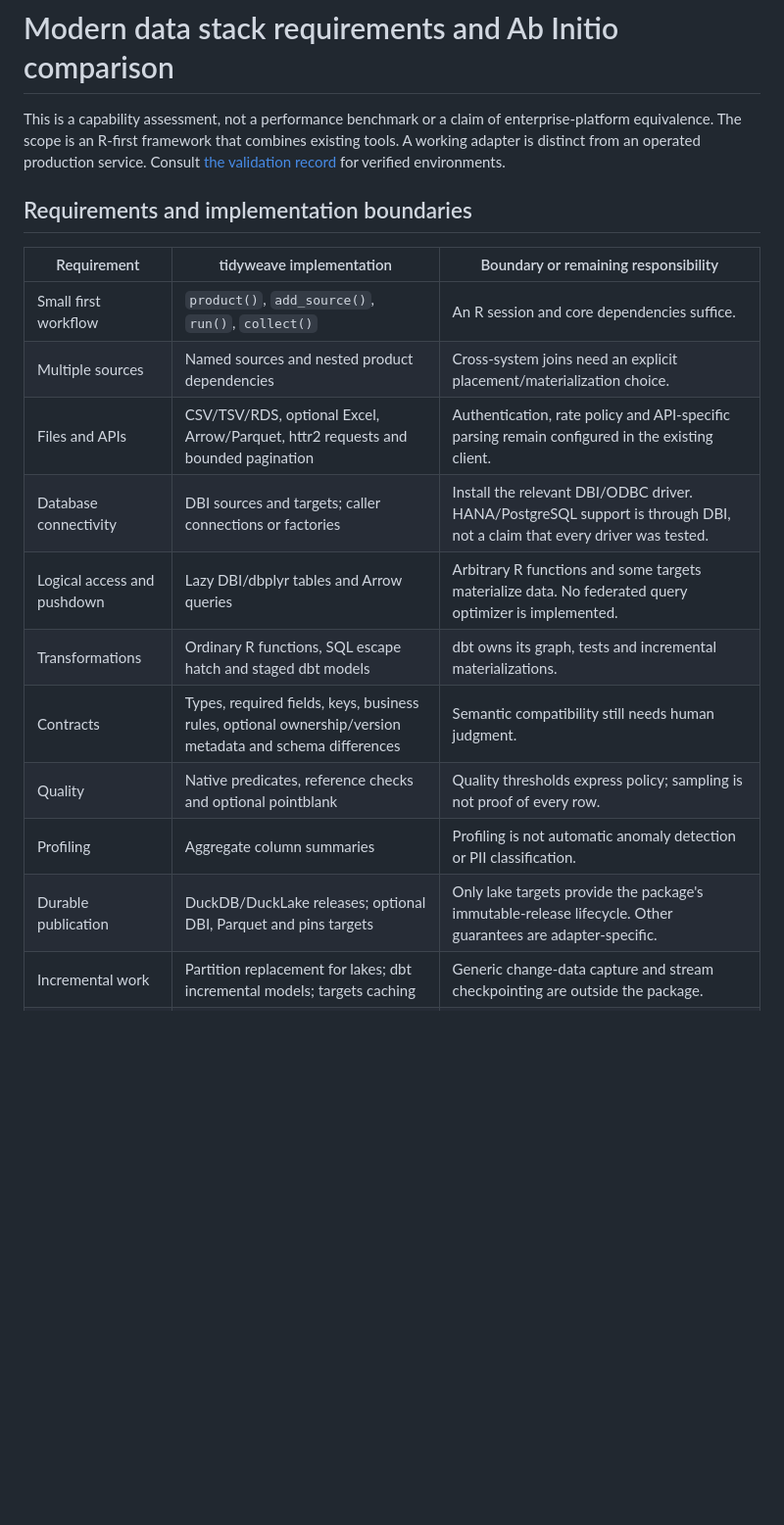
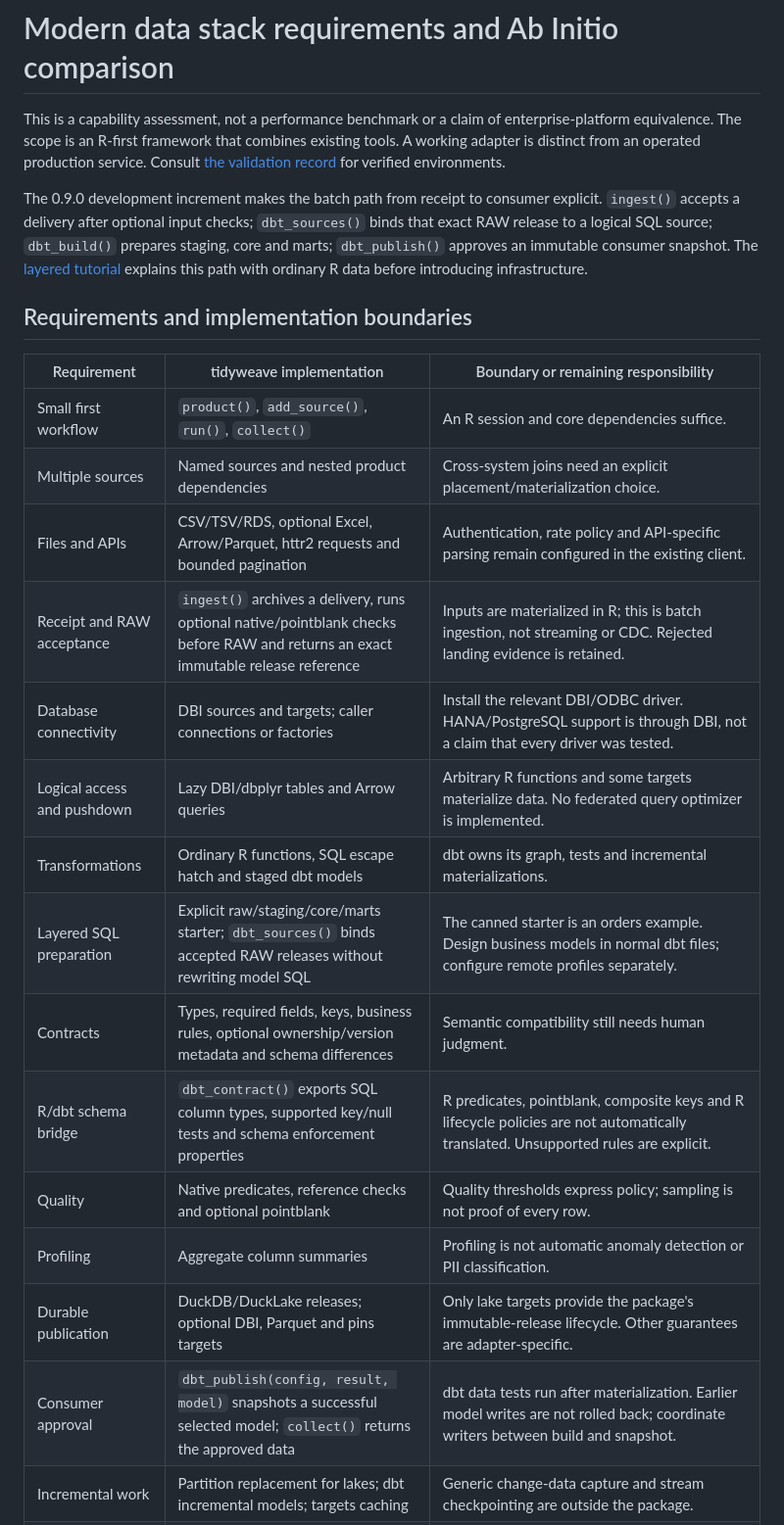
Before and after one commit to JanWein/lakefold, a Markdown page: docs/MODERN_DATA_STACK.md, the part around one of its changes. Shown at 98% size. GitHub-like rendering; blank space fills up the shorter version.

```diff
--- a/docs/MODERN_DATA_STACK.md
+++ b/docs/MODERN_DATA_STACK.md
@@ -4,6 +4,13 @@ This is a capability assessment, not a performance benchmark or a claim of
 enterprise-platform equivalence. The scope is an R-first framework that combines
 existing tools. A working adapter is distinct from an operated production service.
 Consult [the validation record](VALIDATION.md) for verified environments.
+
+The 0.9.0 development increment makes the batch path from receipt to consumer
+explicit. `ingest()` accepts a delivery after optional input checks;
+`dbt_sources()` binds that exact RAW release to a logical SQL source;
+`dbt_build()` prepares staging, core and marts; `dbt_publish()` approves an
+immutable consumer snapshot. The [layered tutorial](https://janwein.github.io/tidyweave/articles/layered-data-stack.html)
+explains this path with ordinary R data before introducing infrastructure.
 
 ## Requirements and implementation boundaries
 
@@ -12,13 +19,17 @@ Consult [the validation record](VALIDATION.md) for verified environments.
 | Small first workflow | `product()`, `add_source()`, `run()`, `collect()` | An R session and core dependencies suffice. |
 | Multiple sources | Named sources and nested product dependencies | Cross-system joins need an explicit placement/materialization choice. |
 | Files and APIs | CSV/TSV/RDS, optional Excel, Arrow/Parquet, httr2 requests and bounded pagination | Authentication, rate policy and API-specific parsing remain configured in the existing client. |
+| Receipt and RAW acceptance | `ingest()` archives a delivery, runs optional native/pointblank checks before RAW and returns an exact immutable release reference | Inputs are materialized in R; this is batch ingestion, not streaming or CDC. Rejected landing evidence is retained. |
 | Database connectivity | DBI sources and targets; caller connections or factories | Install the relevant DBI/ODBC driver. HANA/PostgreSQL support is through DBI, not a claim that every driver was tested. |
 | Logical access and pushdown | Lazy DBI/dbplyr tables and Arrow queries | Arbitrary R functions and some targets materialize data. No federated query optimizer is implemented. |
 | Transformations | Ordinary R functions, SQL escape hatch and staged dbt models | dbt owns its graph, tests and incremental materializations. |
+| Layered SQL preparation | Explicit raw/staging/core/marts starter; `dbt_sources()` binds accepted RAW releases without rewriting model SQL | The canned starter is an orders example. Design business models in normal dbt files; configure remote profiles separately. |
 | Contracts | Types, required fields, keys, business rules, optional ownership/version metadata and schema differences | Semantic compatibility still needs human judgment. |
+| R/dbt schema bridge | `dbt_contract()` exports SQL column types, supported key/null tests and schema enforcement properties | R predicates, pointblank, composite keys and R lifecycle policies are not automatically translated. Unsupported rules are explicit. |
 | Quality | Native predicates, reference checks and optional pointblank | Quality thresholds express policy; sampling is not proof of every row. |
 | Profiling | Aggregate column summaries | Profiling is not automatic anomaly detection or PII classification. |
 | Durable publication | DuckDB/DuckLake releases; optional DBI, Parquet and pins targets | Only lake targets provide the package's immutable-release lifecycle. Other guarantees are adapter-specific. |
+| Consumer approval | `dbt_publish(config, result, model)` snapshots a successful selected model; `collect()` returns the approved data | dbt data tests run after materialization. Earlier model writes are not rolled back; coordinate writers between build and snapshot. |
 | Incremental work | Partition replacement for lakes; dbt incremental models; targets caching | Generic change-data capture and stream checkpointing are outside the package. |
 | Dependency execution | Direct product dependencies or optional targets | Use an external runner for schedules, resource allocation and process-level recovery. |
 | Operational evidence | Run history, quality incidents and structured metadata | Evidence does not itself provide alert routing, uptime monitoring or an incident-management service. |
```
Also changed, not shown: other parts of docs/MODERN_DATA_STACK.md (+30 -1 lines), docs/LAYERED_WORKFLOW_PLAN.md (added, +66 -0 lines), docs/VALIDATION.md (+76 -52 lines).
